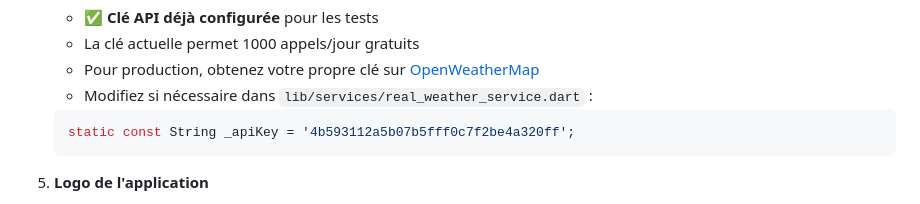
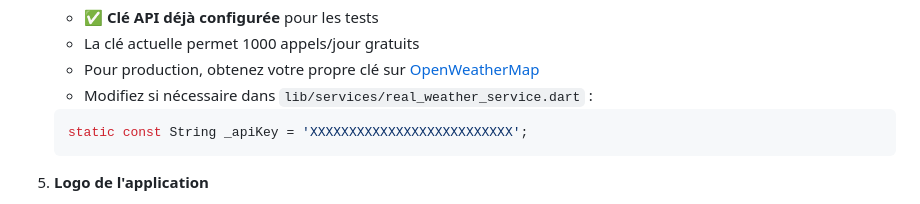
Before and after one commit to mamadousy92i/Application-mobile-de-Meteo-, a Markdown page: README.md, the part around the change. GitHub-like rendering.

````diff
--- a/README.md
+++ b/README.md
@@ -259,7 +259,7 @@ flutter packages pub run build_runner build
    - Pour production, obtenez votre propre clé sur [OpenWeatherMap](https://openweathermap.org/api)
    - Modifiez si nécessaire dans `lib/services/real_weather_service.dart` :
    ```dart
-   static const String _apiKey = '4b593112a5b07b5fff0c7f2be4a320ff';
+   static const String _apiKey = 'XXXXXXXXXXXXXXXXXXXXXXXXXX';
    ```
 
 5. **Logo de l'application**
````
